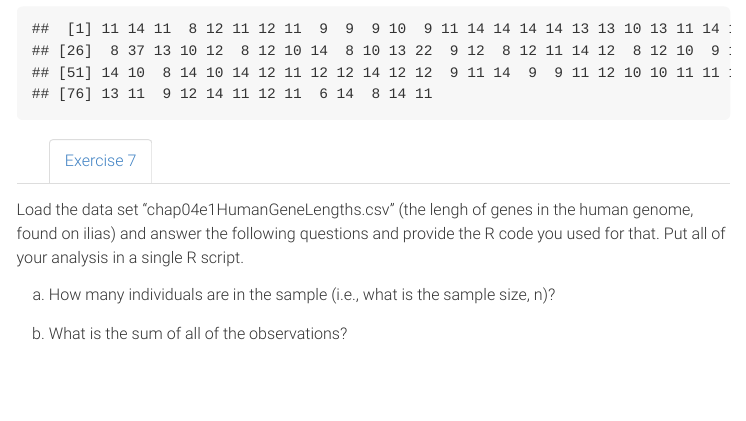
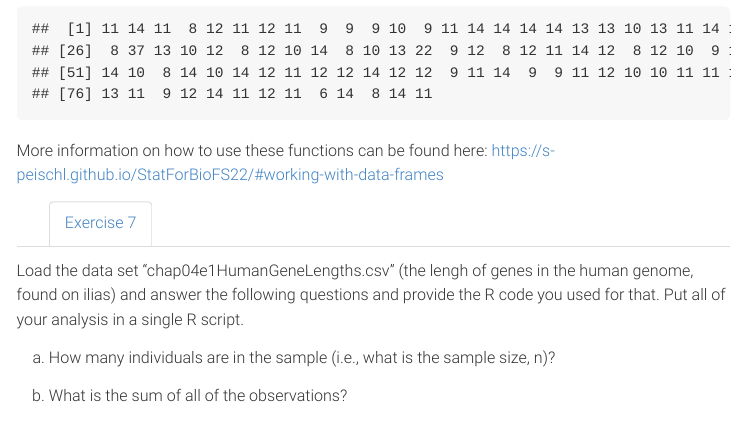
Before and after one commit to s-peischl/StatForBioFS22, an R Markdown document (Exercises_web.Rmd): the page in a window 1100 px wide, from 3690 px down. The pictures show the output file Exercises_web.html that the author committed with the source, opened offline; menus at the side of the page are left out; long lines of code are wrapped.

Commit message:
more hints

````diff
--- a/Exercises_web.Rmd
+++ b/Exercises_web.Rmd
@@ -220,7 +220,8 @@ stickleback$plates[stickleback$genotype=="mm"]
 
 ```
 
-
+More information on how to use these functions can be found here:
+https://s-peischl.github.io/StatForBioFS22/#working-with-data-frames
 
 
 
````
Also changed, not shown: Exercises_web.html.
